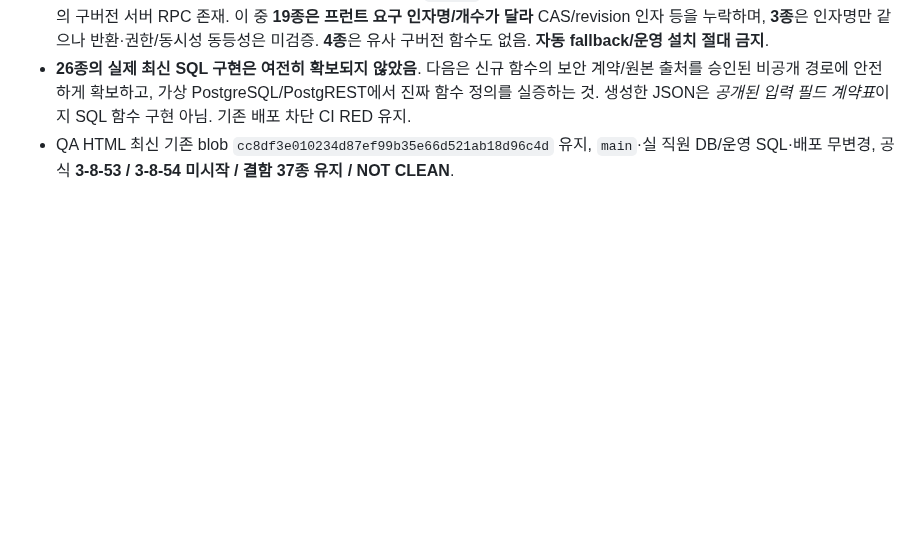
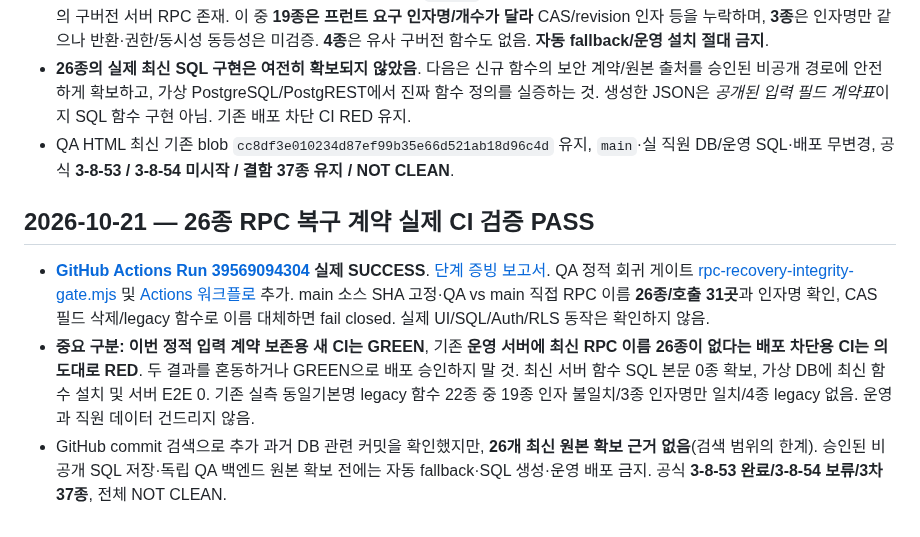
Before and after one commit to eco-i/eco-i.github.io, a Markdown page: qa-round3/START_HERE_NEW_CHAT.md, the part around the change. Drawn GitHub-style; blank space fills up the shorter version.

Commit message:
docs(qa): handoff validated static 26-RPC contract guard and explicit continuing production release RED

```diff
--- a/qa-round3/START_HERE_NEW_CHAT.md
+++ b/qa-round3/START_HERE_NEW_CHAT.md
@@ -98,3 +98,8 @@
 - 사용자 승인 범위의 운영 PostgreSQL 시스템 카탈로그 `SELECT`만 조회. 최신 26종은 설치되지 않았고, **22종**에 대응되는 이름의 구버전 서버 RPC 존재. 이 중 **19종은 프런트 요구 인자명/개수가 달라** CAS/revision 인자 등을 누락하며, **3종**은 인자명만 같으나 반환·권한/동시성 동등성은 미검증. **4종**은 유사 구버전 함수도 없음. **자동 fallback/운영 설치 절대 금지**.
 - **26종의 실제 최신 SQL 구현은 여전히 확보되지 않았음**. 다음은 신규 함수의 보안 계약/원본 출처를 승인된 비공개 경로에 안전하게 확보하고, 가상 PostgreSQL/PostgREST에서 진짜 함수 정의를 실증하는 것. 생성한 JSON은 *공개된 입력 필드 계약표*이지 SQL 함수 구현 아님. 기존 배포 차단 CI RED 유지.
 - QA HTML 최신 기존 blob `cc8df3e010234d87ef99b35e66d521ab18d96c4d` 유지, `main`·실 직원 DB/운영 SQL·배포 무변경, 공식 **3-8-53 / 3-8-54 미시작 / 결함 37종 유지 / NOT CLEAN**.
+
+## 2026-10-21 — 26종 RPC 복구 계약 실제 CI 검증 PASS
+- **[GitHub Actions Run 39569094304](https://github.com/eco-i/eco-i.github.io/actions/runs/39569094304) 실제 SUCCESS**. [단계 증빙 보고서](RPC_RECOVERY_STATIC_INTEGRITY_GATE_VERIFIED_20261021.md). QA 정적 회귀 게이트 [rpc-recovery-integrity-gate.mjs](e2e/ci/rpc-recovery-integrity-gate.mjs) 및 [Actions 워크플로](../.github/workflows/workmoa-qa-rpc-recovery-integrity.yml) 추가. main 소스 SHA 고정·QA vs main 직접 RPC 이름 **26종/호출 31곳**과 인자명 확인, CAS 필드 삭제/legacy 함수로 이름 대체하면 fail closed. 실제 UI/SQL/Auth/RLS 동작은 확인하지 않음.
+- **중요 구분: 이번 정적 입력 계약 보존용 새 CI는 GREEN**, 기존 **운영 서버에 최신 RPC 이름 26종이 없다는 배포 차단용 CI는 의도대로 RED**. 두 결과를 혼동하거나 GREEN으로 배포 승인하지 말 것. 최신 서버 함수 SQL 본문 0종 확보, 가상 DB에 최신 함수 설치 및 서버 E2E 0. 기존 실측 동일기본명 legacy 함수 22종 중 19종 인자 불일치/3종 인자명만 일치/4종 legacy 없음. 운영과 직원 데이터 건드리지 않음.
+- GitHub commit 검색으로 추가 과거 DB 관련 커밋을 확인했지만, **26개 최신 원본 확보 근거 없음**(검색 범위의 한계). 승인된 비공개 SQL 저장·독립 QA 백엔드 원본 확보 전에는 자동 fallback·SQL 생성·운영 배포 금지. 공식 **3-8-53 완료/3-8-54 보류/3차 37종**, 전체 NOT CLEAN.
```
